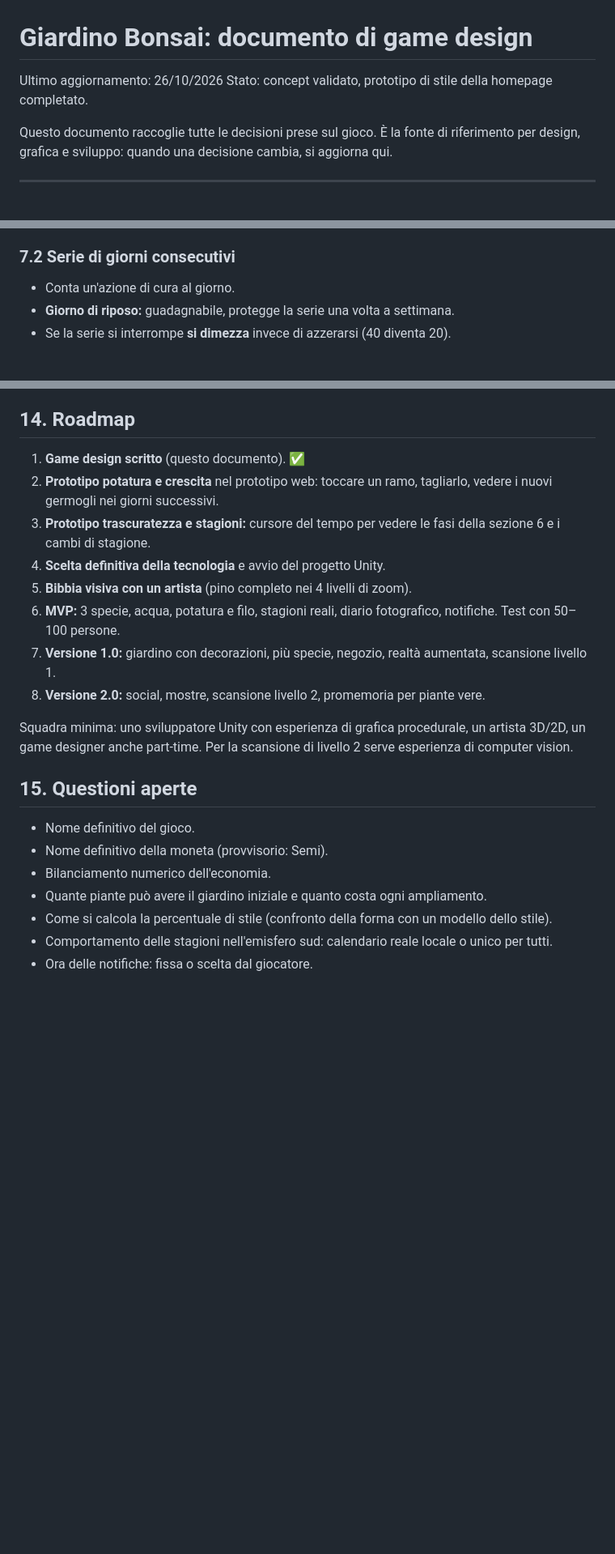
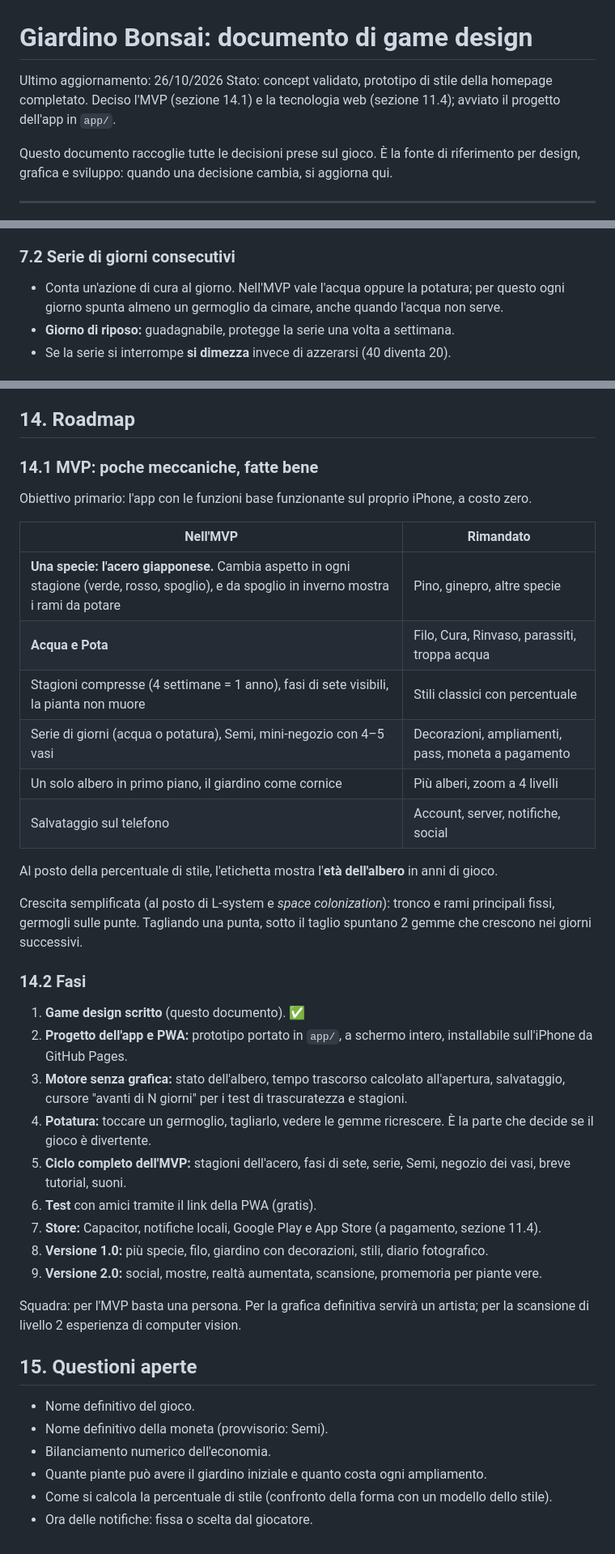
Before and after one commit to xXGiacopardiXx/giardino-bonsai, a Markdown page: docs/game-design.md, 3 parts joined by grey strips. Shown at 81% size. Drawn GitHub-style; blank space fills up the shorter version.

Commit message:
Game design: MVP ridotto e tecnologia web (PWA)
Una specie (acero), acqua e potatura, salvataggio sul telefono.
App Three.js + Vite installabile su iPhone come PWA, store più avanti
con Capacitor.

Co-Authored-By: Claude Opus 5.5 <noreply@anthropic.com>

```diff
--- a/docs/game-design.md
+++ b/docs/game-design.md
@@ -1,7 +1,7 @@
 # Giardino Bonsai: documento di game design
 
 Ultimo aggiornamento: 26/10/2026
-Stato: concept validato, prototipo di stile della homepage completato.
+Stato: concept validato, prototipo di stile della homepage completato. Deciso l'MVP (sezione 14.1) e la tecnologia web (sezione 11.4); avviato il progetto dell'app in `app/`.
 
 Questo documento raccoglie tutte le decisioni prese sul gioco. È la fonte di riferimento per design, grafica e sviluppo: quando una decisione cambia, si aggiorna qui.
 
@@ -141,7 +143,7 @@ Innaffiare più di 2 volte al giorno per più giorni porta a foglie flosce e mar
 
 ### 7.2 Serie di giorni consecutivi
 
-- Conta un'azione di cura al giorno.
+- Conta un'azione di cura al giorno. Nell'MVP vale l'acqua oppure la potatura; per questo ogni giorno spunta almeno un germoglio da cimare, anche quando l'acqua non serve.
 - **Giorno di riposo:** guadagnabile, protegge la serie una volta a settimana.
 - Se la serie si interrompe **si dimezza** invece di azzerarsi (40 diventa 20).
 
@@ -276,16 +284,36 @@ Rimandata. Promessa corretta: *"ricrea il tuo bonsai nel giardino"*, non *"copia
 
 ## 14. Roadmap
 
+### 14.1 MVP: poche meccaniche, fatte bene
+
+Obiettivo primario: l'app con le funzioni base funzionante sul proprio iPhone, a costo zero.
+
+| Nell'MVP | Rimandato |
+|---|---|
+| **Una specie: l'acero giapponese.** Cambia aspetto in ogni stagione (verde, rosso, spoglio), e da spoglio in inverno mostra i rami da potare | Pino, ginepro, altre specie |
+| **Acqua e Pota** | Filo, Cura, Rinvaso, parassiti, troppa acqua |
+| Stagioni compresse (4 settimane = 1 anno), fasi di sete visibili, la pianta non muore | Stili classici con percentuale |
+| Serie di giorni (acqua o potatura), Semi, mini-negozio con 4–5 vasi | Decorazioni, ampliamenti, pass, moneta a pagamento |
+| Un solo albero in primo piano, il giardino come cornice | Più alberi, zoom a 4 livelli |
+| Salvataggio sul telefono | Account, server, notifiche, social |
+
+Al posto della percentuale di stile, l'etichetta mostra l'**età dell'albero** in anni di gioco.
+
+Crescita semplificata (al posto di L-system e *space colonization*): tronco e rami principali fissi, germogli sulle punte. Tagliando una punta, sotto il taglio spuntano 2 gemme che crescono nei giorni successivi.
+
+### 14.2 Fasi
+
 1. **Game design scritto** (questo documento). ✅
-2. **Prototipo potatura e crescita** nel prototipo web: toccare un ramo, tagliarlo, vedere i nuovi germogli nei giorni successivi.
-3. **Prototipo trascuratezza e stagioni:** cursore del tempo per vedere le fasi della sezione 6 e i cambi di stagione.
-4. **Scelta definitiva della tecnologia** e avvio del progetto Unity.
-5. **Bibbia visiva con un artista** (pino completo nei 4 livelli di zoom).
-6. **MVP:** 3 specie, acqua, potatura e filo, stagioni reali, diario fotografico, notifiche. Test con 50–100 persone.
-7. **Versione 1.0:** giardino con decorazioni, più specie, negozio, realtà aumentata, scansione livello 1.
-8. **Versione 2.0:** social, mostre, scansione livello 2, promemoria per piante vere.
+2. **Progetto dell'app e PWA:** prototipo portato in `app/`, a schermo intero, installabile sull'iPhone da GitHub Pages.
+3. **Motore senza grafica:** stato dell'albero, tempo trascorso calcolato all'apertura, salvataggio, cursore "avanti di N giorni" per i test di trascuratezza e stagioni.
+4. **Potatura:** toccare un germoglio, tagliarlo, vedere le gemme ricrescere. È la parte che decide se il gioco è divertente.
+5. **Ciclo completo dell'MVP:** stagioni dell'acero, fasi di sete, serie, Semi, negozio dei vasi, breve tutorial, suoni.
+6. **Test** con amici tramite il link della PWA (gratis).
+7. **Store:** Capacitor, notifiche locali, Google Play e App Store (a pagamento, sezione 11.4).
+8. **Versione 1.0:** più specie, filo, giardino con decorazioni, stili, diario fotografico.
+9. **Versione 2.0:** social, mostre, realtà aumentata, scansione, promemoria per piante vere.
 
-Squadra minima: uno sviluppatore Unity con esperienza di grafica procedurale, un artista 3D/2D, un game designer anche part-time. Per la scansione di livello 2 serve esperienza di computer vision.
+Squadra: per l'MVP basta una persona. Per la grafica definitiva servirà un artista; per la scansione di livello 2 esperienza di computer vision.
 
 ## 15. Questioni aperte
 
@@ -294,5 +322,4 @@ Squadra minima: uno sviluppatore Unity con esperienza di grafica procedurale, un
 - Bilanciamento numerico dell'economia.
 - Quante piante può avere il giardino iniziale e quanto costa ogni ampliamento.
 - Come si calcola la percentuale di stile (confronto della forma con un modello dello stile).
-- Comportamento delle stagioni nell'emisfero sud: calendario reale locale o unico per tutti.
 - Ora delle notifiche: fissa o scelta dal giocatore.
```
Also changed, not shown: other parts of docs/game-design.md (+13 -5 lines).
